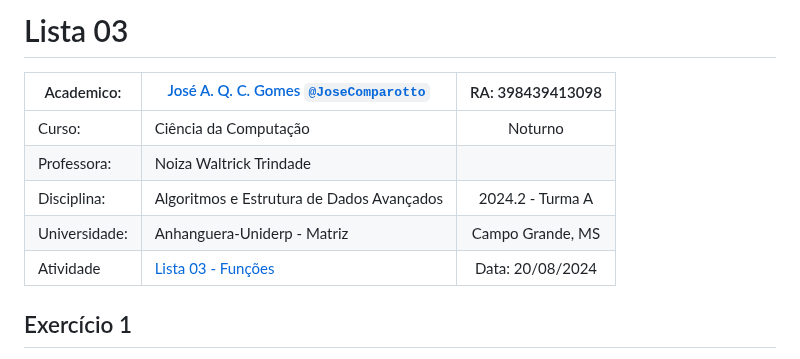
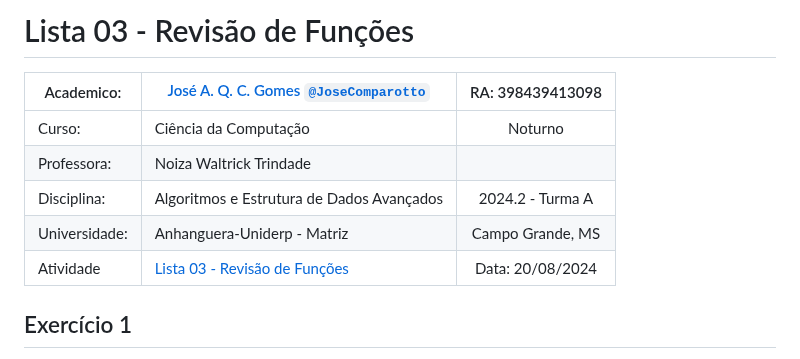
Before and after one commit to JoseComparotto/aeda, a Markdown page: Listas/Lista03/README.md, the part around the change. GitHub-like rendering.

```diff
--- a/Listas/Lista03/README.md
+++ b/Listas/Lista03/README.md
@@ -1,4 +1,4 @@
-# Lista 03
+# Lista 03 - Revisão de Funções
 
 | Academico:    | [José A. Q. C. Gomes <code>@JoseComparotto</code>](https://github.com/JoseComparotto) | RA: 398439413098     |
 | ------------- | ------------------------------------------------------------------------------------- | :------------------: |
@@ -6,7 +6,7 @@
 | Professora:   | Noiza Waltrick Trindade                                                               |                      |
 | Disciplina:   | Algoritmos e Estrutura de Dados Avançados                                             | 2024.2 - Turma A     |
 | Universidade: | Anhanguera-Uniderp - Matriz                                                           | Campo Grande, MS     |
-| Atividade     | [Lista 03 - Funções](./Docs/EDA%20-%20Lista03.pdf)                                    | Data: 20/08/2024     |
+| Atividade     | [Lista 03 - Revisão de Funções](./Docs/EDA%20-%20Lista03.pdf)                         | Data: 20/08/2024     |
 
 ## Exercício 1
 
```
